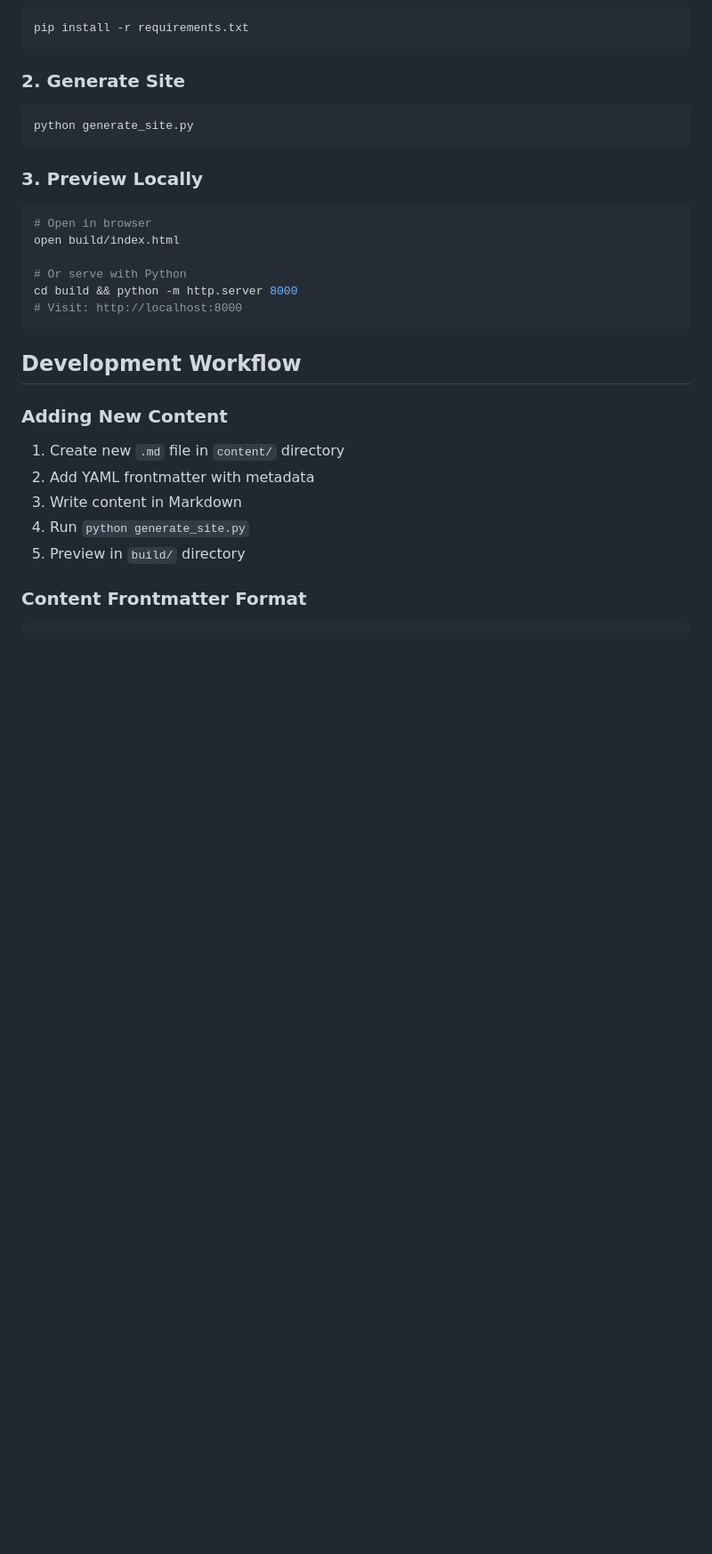
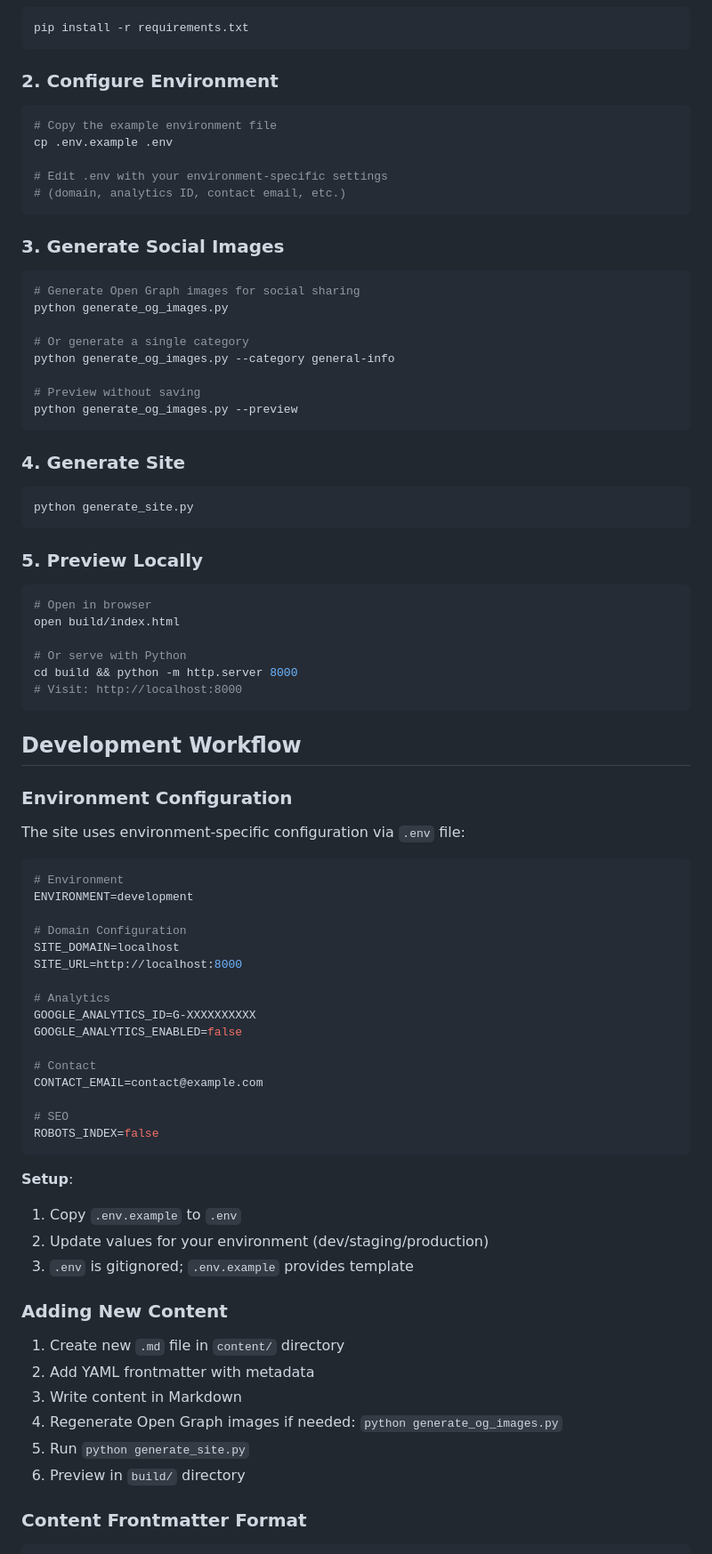
Before and after one commit to esjaysmith/av-patent-website, a Markdown page: website/README.md, the part around one of its changes. Shown at 89% size. GitHub-like rendering; blank space fills up the shorter version.

````diff
--- a/website/README.md
+++ b/website/README.md
@@ -41,12 +50,33 @@ website/
 pip install -r requirements.txt
 ```
 
-### 2. Generate Site
+### 2. Configure Environment
+```bash
+# Copy the example environment file
+cp .env.example .env
+
+# Edit .env with your environment-specific settings
+# (domain, analytics ID, contact email, etc.)
+```
+
+### 3. Generate Social Images
+```bash
+# Generate Open Graph images for social sharing
+python generate_og_images.py
+
+# Or generate a single category
+python generate_og_images.py --category general-info
+
+# Preview without saving
+python generate_og_images.py --preview
+```
+
+### 4. Generate Site
 ```bash
 python generate_site.py
 ```
 
-### 3. Preview Locally
+### 5. Preview Locally
 ```bash
 # Open in browser
 open build/index.html
@@ -58,12 +88,41 @@ cd build && python -m http.server 8000
 
 ## Development Workflow
 
+### Environment Configuration
+
+The site uses environment-specific configuration via `.env` file:
+
+```bash
+# Environment
+ENVIRONMENT=development
+
+# Domain Configuration
+SITE_DOMAIN=localhost
+SITE_URL=http://localhost:8000
+
+# Analytics
+GOOGLE_ANALYTICS_ID=G-XXXXXXXXXX
+GOOGLE_ANALYTICS_ENABLED=false
+
+# Contact
+CONTACT_EMAIL=contact@example.com
+
+# SEO
+ROBOTS_INDEX=false
+```
+
+**Setup**:
+1. Copy `.env.example` to `.env`
+2. Update values for your environment (dev/staging/production)
+3. `.env` is gitignored; `.env.example` provides template
+
 ### Adding New Content
 1. Create new `.md` file in `content/` directory
 2. Add YAML frontmatter with metadata
 3. Write content in Markdown
-4. Run `python generate_site.py`
-5. Preview in `build/` directory
+4. Regenerate Open Graph images if needed: `python generate_og_images.py`
+5. Run `python generate_site.py`
+6. Preview in `build/` directory
 
 ### Content Frontmatter Format
 ```yaml
````
Also changed, not shown: other parts of website/README.md (+86 -3 lines), .agent/Tasks/20251112_finish_seo_technical_implementation.md (+51 -34 lines).
